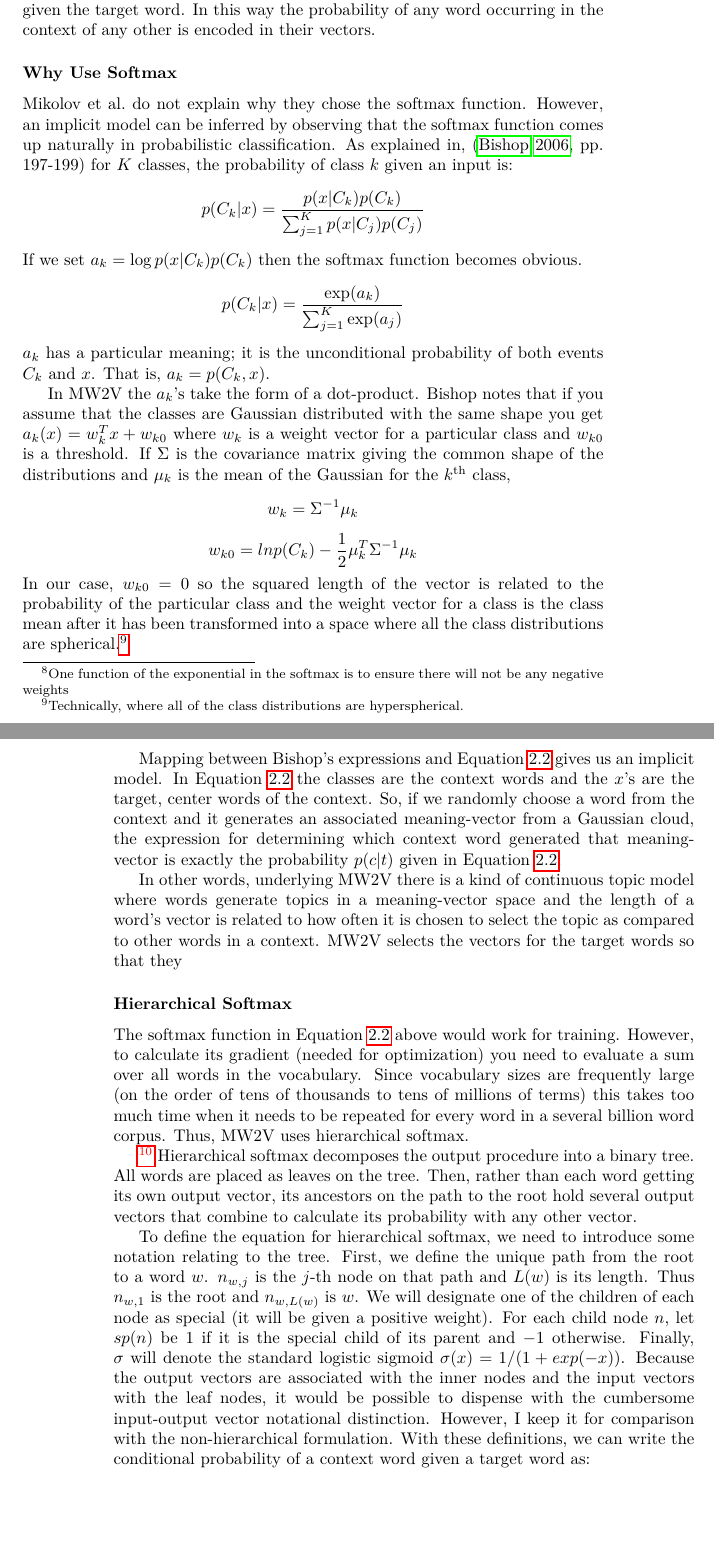
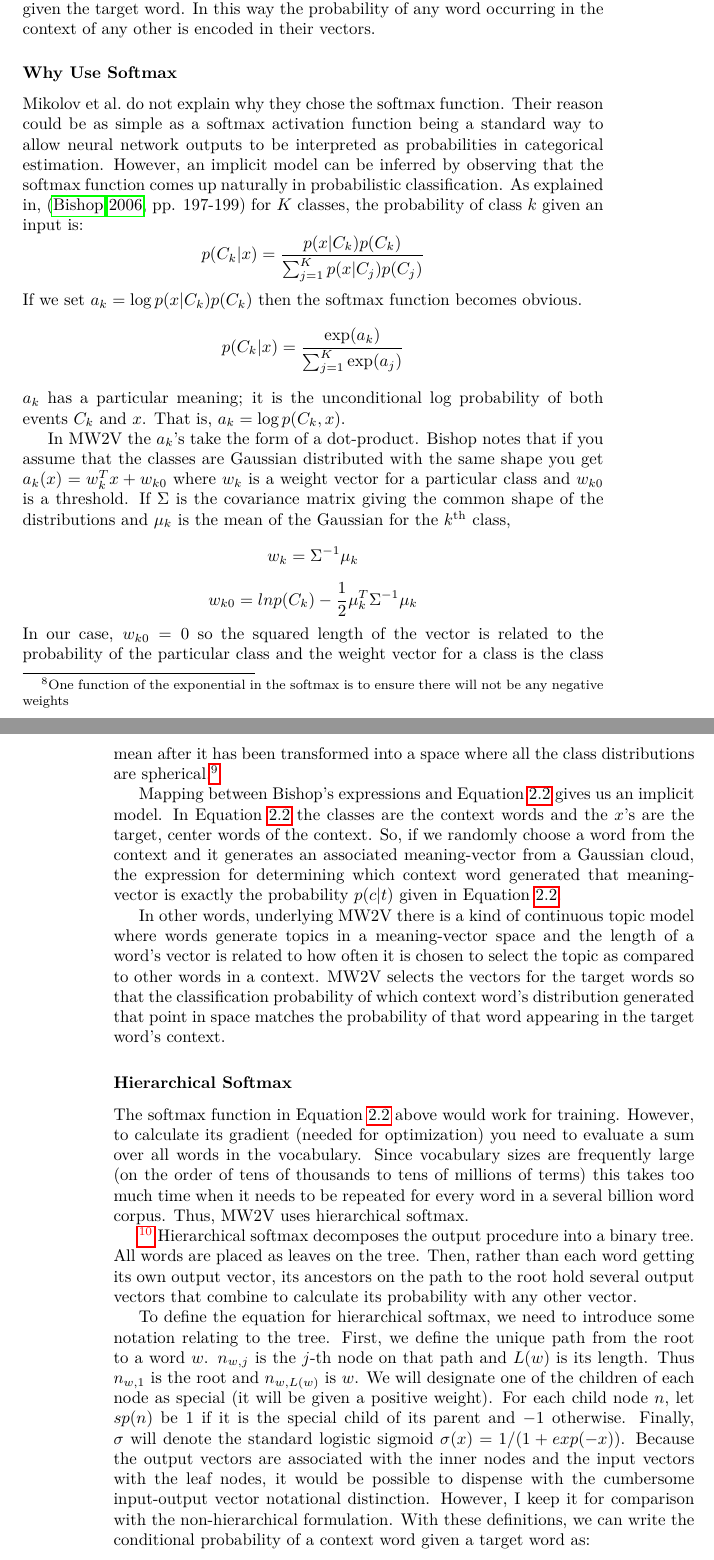
Before and after one commit to RadixSeven/SummitPaper2013, a LaTeX thesis (MSThesis/eric_thesis.tex, which reads MSThesis/intro+background.tex): two parts of pages 15 and 16 of 400, joined at a grey line, cut so that both start at the same text, the shorter picture padded with empty space. Compiled offline with pdfLaTeX.

Commit message:
Fixed error (I said "probability" not "log probability")

```diff
--- a/MSThesis/intro+background.tex
+++ b/MSThesis/intro+background.tex
@@ -392,11 +392,13 @@ in their vectors.
 
 \subsubsection{Why Use Softmax}
 
-Mikolov et al.\ do not explain why they chose the softmax function. However,
-an implicit model can be inferred by observing that the softmax
-function comes up naturally in probabilistic classification. As explained in,
-(\citealt{Bishop2006a}, pp. 197-199) for $K$ classes, the probability of
-class $k$ given an input is:
+Mikolov et al.\ do not explain why they chose the softmax function. Their
+reason could be as simple as a softmax activation function being a standard
+way to allow neural network outputs to be interpreted as probabilities in
+categorical estimation. However, an implicit model can be inferred by observing
+that the softmax function comes up naturally in probabilistic classification.
+As explained in, (\citealt{Bishop2006a}, pp. 197-199) for $K$ classes, the
+probability of class $k$ given an input is:
 %
 \[
  p(C_k | x) = \frac{p(x | C_k) p(C_k)}{\sum_{j=1}^{K} p(x | C_j)p(C_j)}
@@ -408,16 +410,15 @@ obvious.
 \[
  p(C_k | x) = \frac{ \exp(a_k) }{ \sum_{j=1}^{K} \exp(a_j)}
 \]
-$a_k$ has a particular meaning; it is the unconditional probability of both
-events $C_k$ and $x$. That is, $a_k=p(C_k, x)$.
+$a_k$ has a particular meaning; it is the unconditional log probability of both
+events $C_k$ and $x$. That is, $a_k=\log p(C_k, x)$.
 
-In \modelname{} the $a_k$'s take
-the form of a dot-product. Bishop notes that if you assume that the classes are
-Gaussian distributed with the same shape you get $a_k(x) = w_k^T x + w_{k0}$ where
-$w_k$ is a weight vector for a particular class and $w_{k0}$ is a threshold.
-If $\Sigma$ is the covariance matrix giving the common shape of the
-distributions and $\mu_k$ is the mean of the Gaussian for the
-$k$\textsuperscript{th} class,
+In \modelname{} the $a_k$'s take the form of a dot-product. Bishop notes that if
+you assume that the classes are Gaussian distributed with the same shape you get
+$a_k(x) = w_k^T x + w_{k0}$ where $w_k$ is a weight vector for a particular
+class and $w_{k0}$ is a threshold. If $\Sigma$ is the covariance matrix giving
+the common shape of the distributions and $\mu_k$ is the mean of the Gaussian
+for the $k$\textsuperscript{th} class,
 %
 \[
  w_k = \Sigma^{-1}\mu_k
@@ -444,8 +445,9 @@ In other words, underlying \modelname{} there is a kind of continuous topic
 model where words generate topics in a meaning-vector space and the length of
 a word's vector is related to how often it is chosen to select the topic
 as compared to other words in a context. \modelname{} selects the vectors for
-the target words so that they
-
+the target words so that the classification probability of which context word's
+distribution generated that point in space matches the probability of that word
+appearing in the target word's context.
 
 
 \subsubsection{Hierarchical Softmax}
```
